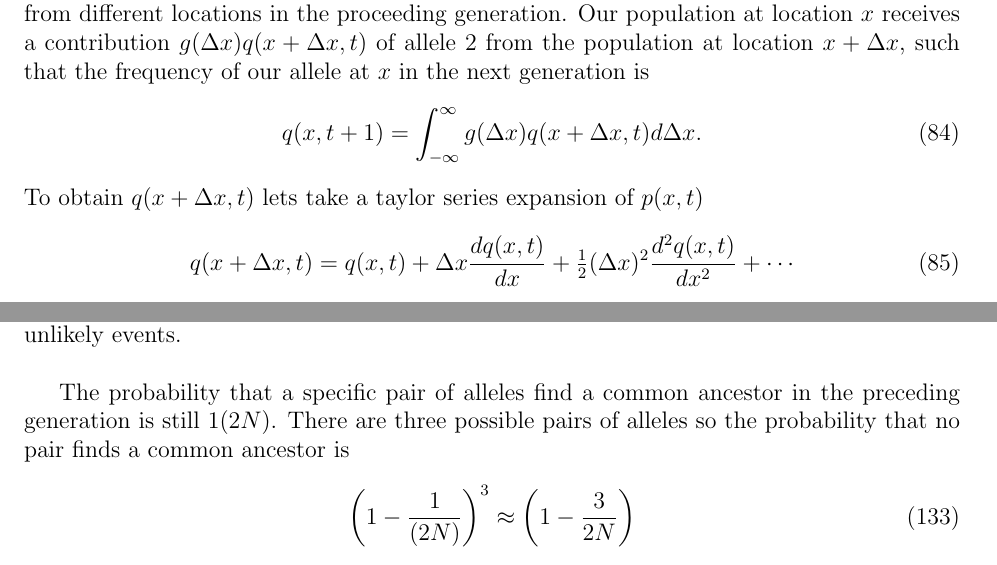
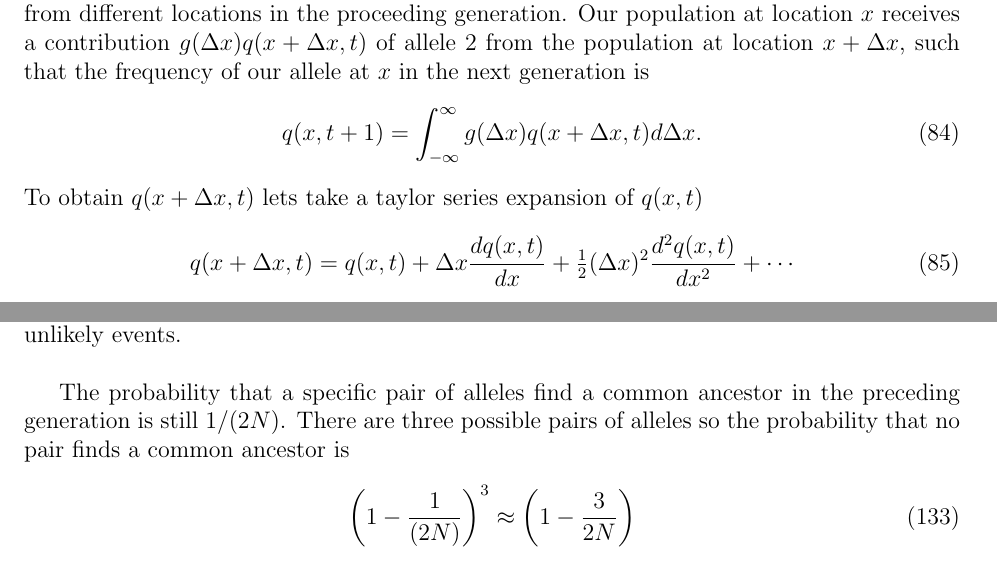
Before and after one commit to cooplab/popgen-notes, a LaTeX document (popgen_notes.tex): two parts of pages 31 and 45 of 55, joined at a grey line, cut so that both start at the same text. Compiled offline with pdfLaTeX.

Commit message:
a few minor corrections

```diff
--- a/popgen_notes.tex
+++ b/popgen_notes.tex
@@ -1463,7 +1463,7 @@ such that the frequency of our allele at $x$ in the next generation is
 q(x,t+1) = \int_{-\infty}^{\infty} g(\Delta x)q(x+\Delta x,t) d \Delta x.
 \end{equation}
 To obtain
-$q(x+\Delta x,t)$ lets take a taylor series expansion of $p(x,t)$
+$q(x+\Delta x,t)$ lets take a taylor series expansion of $q(x,t)$
 \begin{equation}
 q(x+\Delta x,t) = q(x,t) + \Delta x \frac{dq(x,t)}{dx}+ \tfrac{1}{2}(\Delta x)^2 \frac{d^2q(x,t)}{dx^2}+\cdots
 \end{equation}
@@ -2186,7 +2186,7 @@ we'll see that it is safe to ingnore such unlikely events. \\
 
 The
 probability that a specific pair of alleles find a common ancestor in
-the preceding generation is still $1(2N)$. There are three possible
+the preceding generation is still $1/(2N)$. There are three possible
 pairs of alleles so the probability that no pair finds a common
 ancestor is
 \begin{equation}
```
